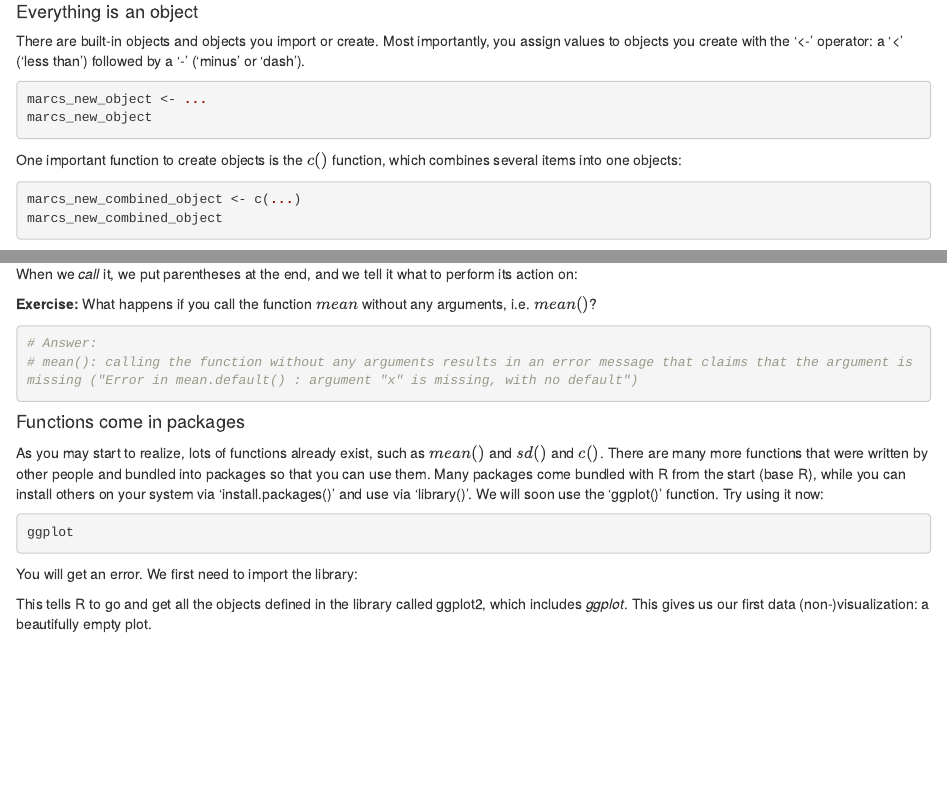
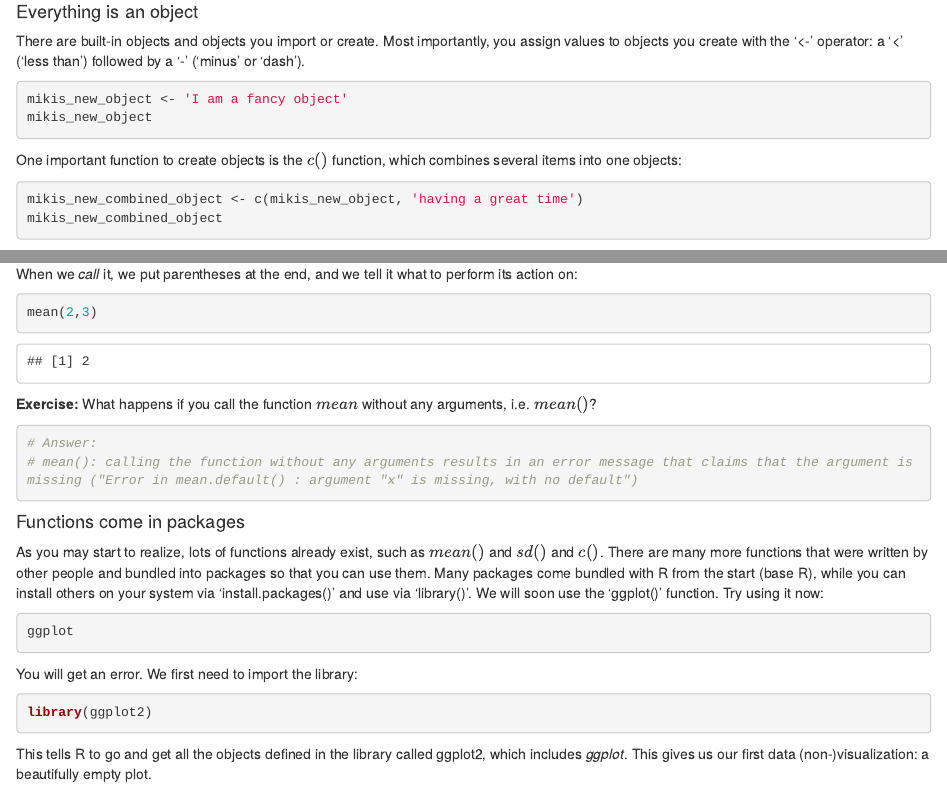
Before and after one commit to miklosbona/BA_2019_miklos_bona, an R Markdown document (lecture1-to-fill-in_miklos_bona.Rmd): the page in a window 1100 px wide, from 1280 px down, and a second part further down, joined at a grey line. Rendered offline with R 4.5, knitr and Pandoc, with nearby package versions; the gapminder table comes from the copy in Python's plotly package.

Commit message:
Part 3 of assignment 2

````diff
--- a/lecture1-to-fill-in_miklos_bona.Rmd
+++ b/lecture1-to-fill-in_miklos_bona.Rmd
@@ -74,15 +74,15 @@ FALSE     # -> FALSE
 There are built-in objects and objects you import or create. Most importantly, you assign values to objects you create with the '<-' operator: a '<' ('less than') followed by a '-' ('minus' or 'dash').
 
 ```{r, assignment, eval=FALSE}
-marcs_new_object <- ...
-marcs_new_object
+mikis_new_object <- 'I am a fancy object'
+mikis_new_object
 ```
 
 One important function to create objects is the $c()$ function, which combines several items into one objects:
 
 ```{r, eval=FALSE}
-marcs_new_combined_object <- c(...)
-marcs_new_combined_object
+mikis_new_combined_object <- c(mikis_new_object, 'having a great time')
+mikis_new_combined_object
 ```
 
 In principle, you can use '=' to assign values, but this is very non-idiomatic R. I will subtract points for using '='. Use '<-'.
@@ -123,6 +123,7 @@ mean
 When we *call* it, we put parentheses at the end, and we tell it what to perform its action on:
 
 ```{r mean_means}
+mean(2,3)
 ```
 
 **Exercise:** What happens if you call the function $mean$ without any arguments, i.e. $mean()$?
@@ -141,6 +142,7 @@ ggplot
 You will get an error. We first need to import the library:
 
 ```{r}
+library(ggplot2)
 ```
 
 This tells R to go and get all the objects defined in the library called ggplot2, which includes *ggplot*. This gives us our first data (non-)visualization: a beautifully empty plot.
````
Also changed, not shown: lecture1-to-fill-in_miklos_bona.Rmd (3 more changed lines).
